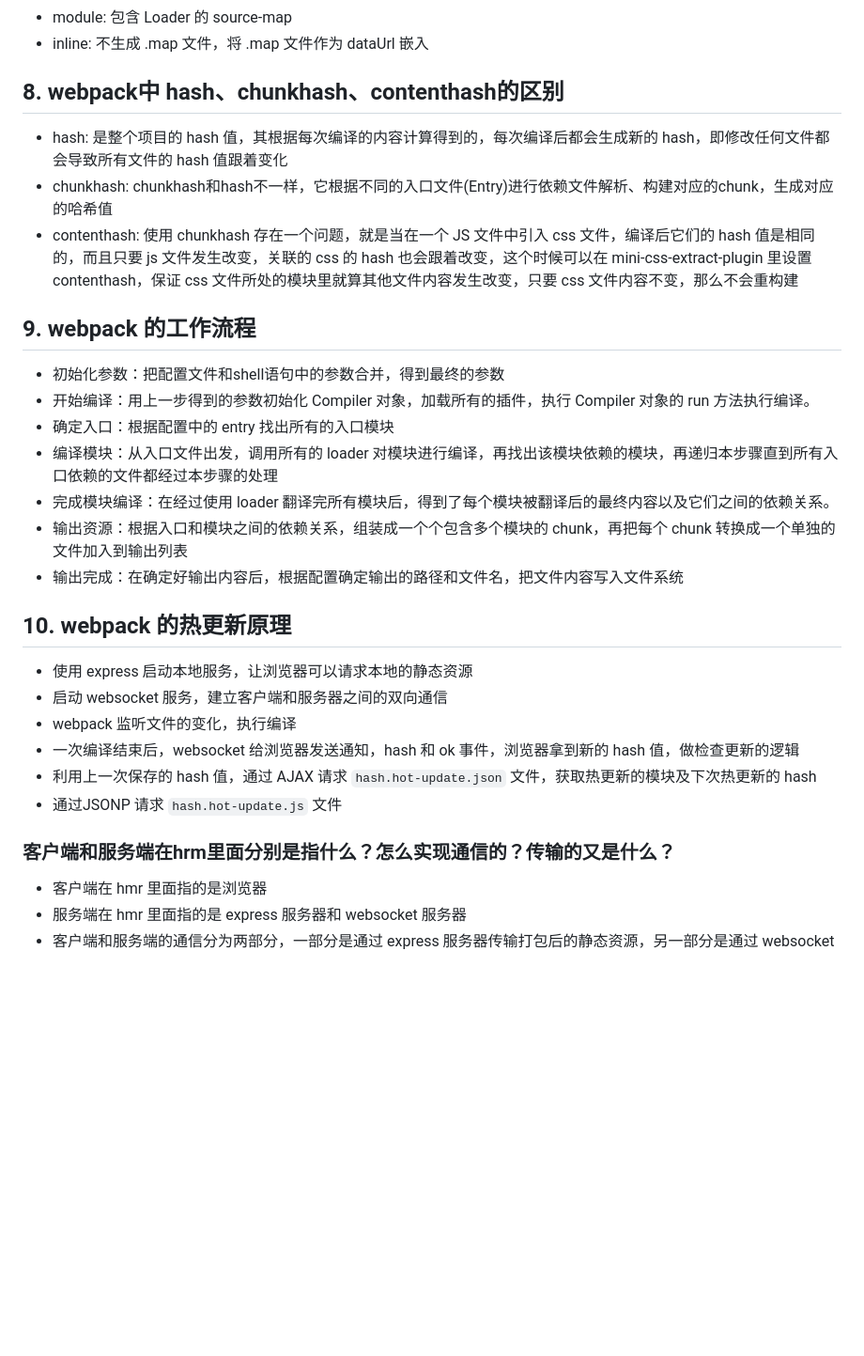
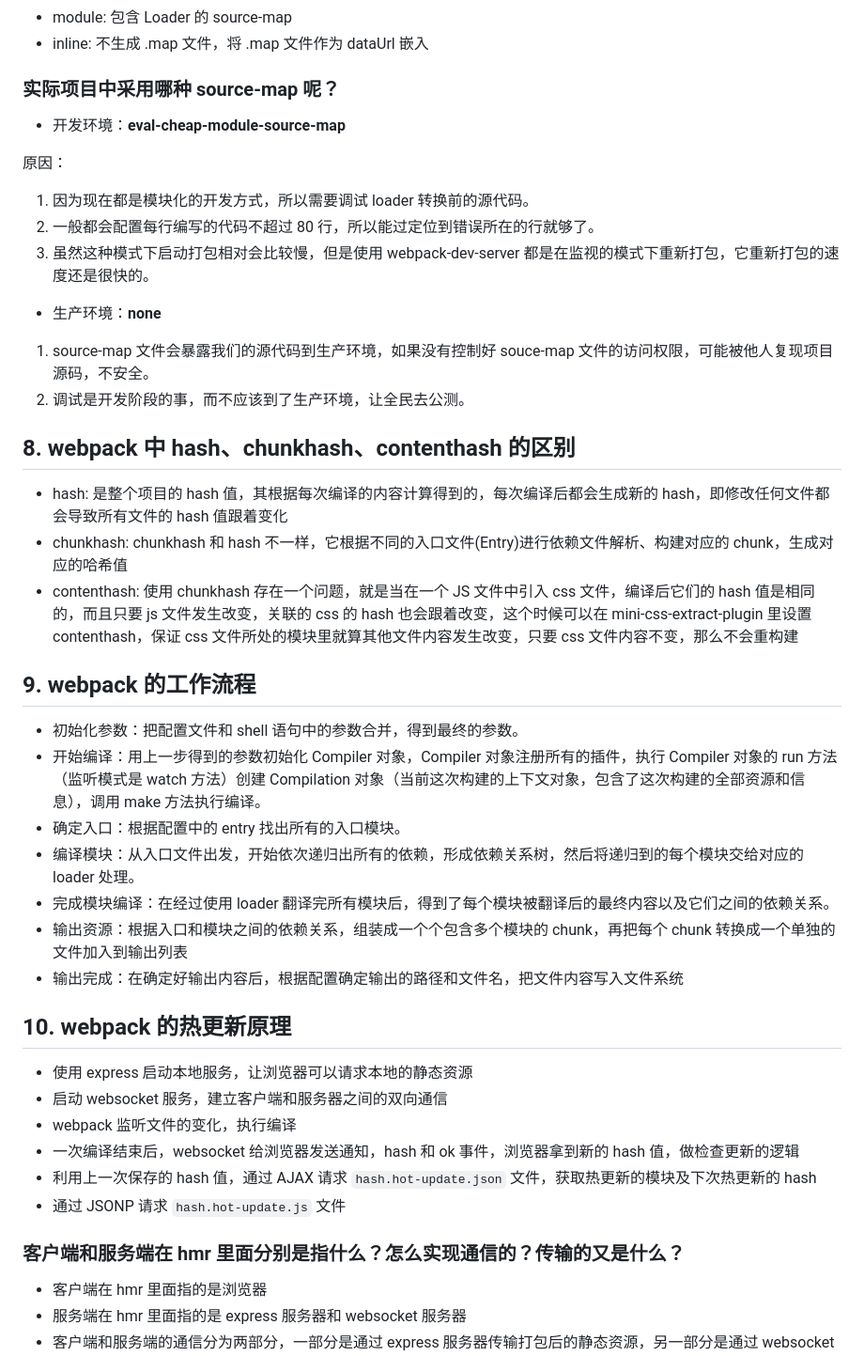
Before and after one commit to ronnieXiaoLH/interview, a Markdown page: Webpack面试题.md, the part around one of its changes. Shown at 94% size. GitHub-like rendering; blank space fills up the shorter version.

```diff
--- a/Webpack面试题.md
+++ b/Webpack面试题.md
@@ -121,22 +136,36 @@ source-map类型：
 - module: 包含 Loader 的 source-map
 - inline: 不生成 .map 文件，将 .map 文件作为 dataUrl 嵌入
 
-## 8. webpack中 hash、chunkhash、contenthash的区别
+### 实际项目中采用哪种 source-map 呢？
+
+- 开发环境：**eval-cheap-module-source-map**
+
+原因：
+
+1. 因为现在都是模块化的开发方式，所以需要调试 loader 转换前的源代码。
+2. 一般都会配置每行编写的代码不超过 80 行，所以能过定位到错误所在的行就够了。
+3. 虽然这种模式下启动打包相对会比较慢，但是使用 webpack-dev-server 都是在监视的模式下重新打包，它重新打包的速度还是很快的。
+
+- 生产环境：**none**
+
+1. source-map 文件会暴露我们的源代码到生产环境，如果没有控制好 souce-map 文件的访问权限，可能被他人复现项目源码，不安全。
+2. 调试是开发阶段的事，而不应该到了生产环境，让全民去公测。
+
+## 8. webpack 中 hash、chunkhash、contenthash 的区别
 
 - hash: 是整个项目的 hash 值，其根据每次编译的内容计算得到的，每次编译后都会生成新的 hash，即修改任何文件都会导致所有文件的 hash 值跟着变化
-- chunkhash: chunkhash和hash不一样，它根据不同的入口文件(Entry)进行依赖文件解析、构建对应的chunk，生成对应的哈希值
+- chunkhash: chunkhash 和 hash 不一样，它根据不同的入口文件(Entry)进行依赖文件解析、构建对应的 chunk，生成对应的哈希值
 - contenthash: 使用 chunkhash 存在一个问题，就是当在一个 JS 文件中引入 css 文件，编译后它们的 hash 值是相同的，而且只要 js 文件发生改变，关联的 css 的 hash 也会跟着改变，这个时候可以在 mini-css-extract-plugin 里设置 contenthash，保证 css 文件所处的模块里就算其他文件内容发生改变，只要 css 文件内容不变，那么不会重构建
 
 ## 9. webpack 的工作流程
 
-- 初始化参数：把配置文件和shell语句中的参数合并，得到最终的参数
-- 开始编译：用上一步得到的参数初始化 Compiler 对象，加载所有的插件，执行 Compiler 对象的 run 方法执行编译。
-- 确定入口：根据配置中的 entry 找出所有的入口模块
-- 编译模块：从入口文件出发，调用所有的 loader 对模块进行编译，再找出该模块依赖的模块，再递归本步骤直到所有入口依赖的文件都经过本步骤的处理
+- 初始化参数：把配置文件和 shell 语句中的参数合并，得到最终的参数。
+- 开始编译：用上一步得到的参数初始化 Compiler 对象，Compiler 对象注册所有的插件，执行 Compiler 对象的 run 方法（监听模式是 watch 方法）创建 Compilation 对象（当前这次构建的上下文对象，包含了这次构建的全部资源和信息），调用 make 方法执行编译。
+- 确定入口：根据配置中的 entry 找出所有的入口模块。
+- 编译模块：从入口文件出发，开始依次递归出所有的依赖，形成依赖关系树，然后将递归到的每个模块交给对应的 loader 处理。
 - 完成模块编译：在经过使用 loader 翻译完所有模块后，得到了每个模块被翻译后的最终内容以及它们之间的依赖关系。
 - 输出资源：根据入口和模块之间的依赖关系，组装成一个个包含多个模块的 chunk，再把每个 chunk 转换成一个单独的文件加入到输出列表
 - 输出完成：在确定好输出内容后，根据配置确定输出的路径和文件名，把文件内容写入文件系统
-
 
 ## 10. webpack 的热更新原理
 
@@ -145,9 +174,9 @@ source-map类型：
 - webpack 监听文件的变化，执行编译
 - 一次编译结束后，websocket 给浏览器发送通知，hash 和 ok 事件，浏览器拿到新的 hash 值，做检查更新的逻辑
 - 利用上一次保存的 hash 值，通过 AJAX 请求 `hash.hot-update.json` 文件，获取热更新的模块及下次热更新的 hash
-- 通过JSONP 请求 `hash.hot-update.js` 文件
+- 通过 JSONP 请求 `hash.hot-update.js` 文件
 
-### 客户端和服务端在hrm里面分别是指什么？怎么实现通信的？传输的又是什么？
+### 客户端和服务端在 hmr 里面分别是指什么？怎么实现通信的？传输的又是什么？
 
 - 客户端在 hmr 里面指的是浏览器
 - 服务端在 hmr 里面指的是 express 服务器和 websocket 服务器
```
Also changed, not shown: other parts of Webpack面试题.md (+99 -69 lines).
